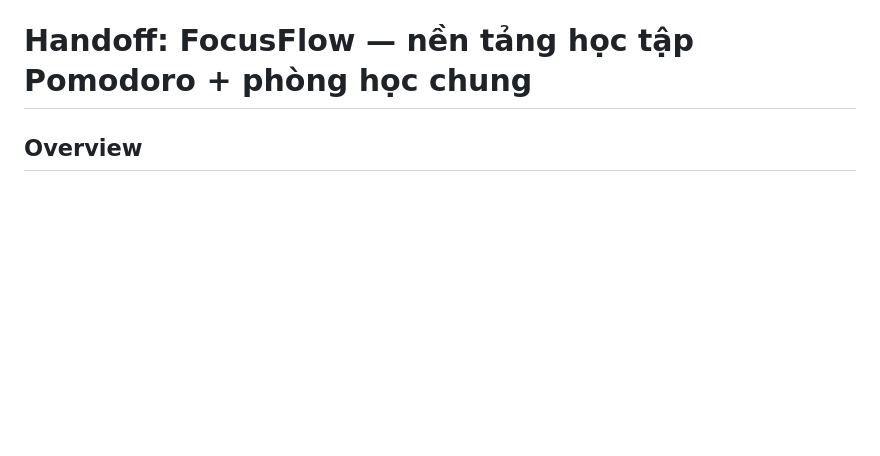
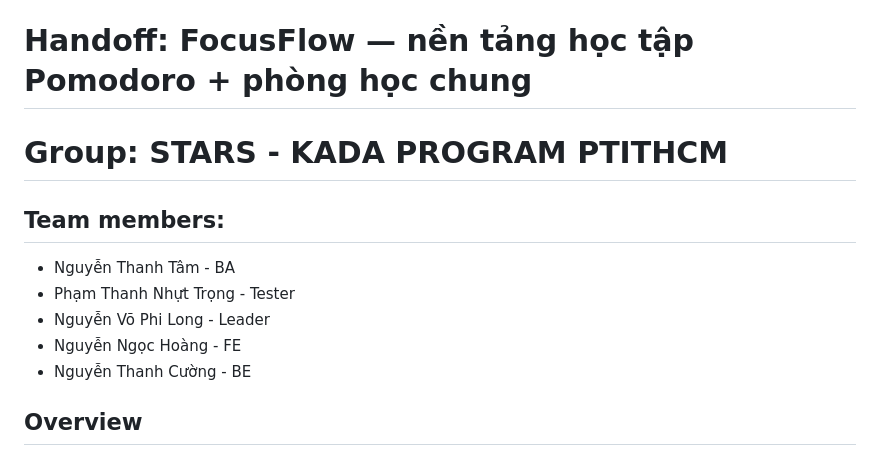
Before and after one commit to STAR-group-PTIT/Study_Matching_Project, a Markdown page: README.md, the part around the change. GitHub-like rendering; blank space fills up the shorter version.

```diff
--- a/README.md
+++ b/README.md
@@ -1,4 +1,13 @@
 # Handoff: FocusFlow — nền tảng học tập Pomodoro + phòng học chung
+
+# Group: STARS - KADA PROGRAM PTITHCM
+
+## Team members:
++ Nguyễn Thanh Tâm - BA
++ Phạm Thanh Nhựt Trọng - Tester
++ Nguyễn Võ Phi Long - Leader
++ Nguyễn Ngọc Hoàng - FE
++ Nguyễn Thanh Cường - BE
 
 ## Overview
 FocusFlow là web app học tập theo phương pháp Pomodoro, kết hợp học nhóm qua video. Người dùng đặt đồng hồ tập trung, quản lý to-do, ghép cặp/tạo phòng học online với người khác, xem thống kê tiến độ và tuỳ chỉnh hồ sơ (wallpaper, nhạc nền, thời lượng Pomodoro).
```
